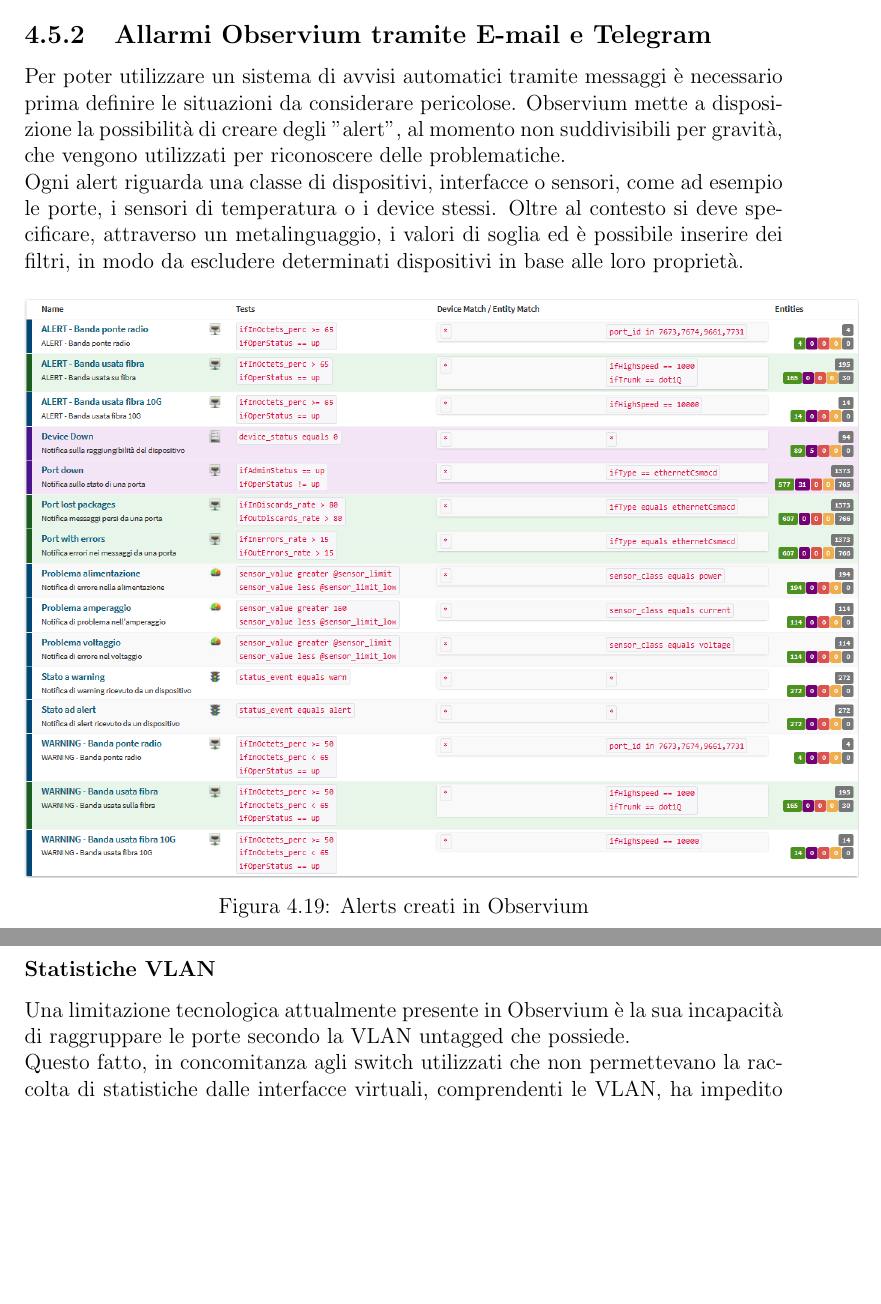
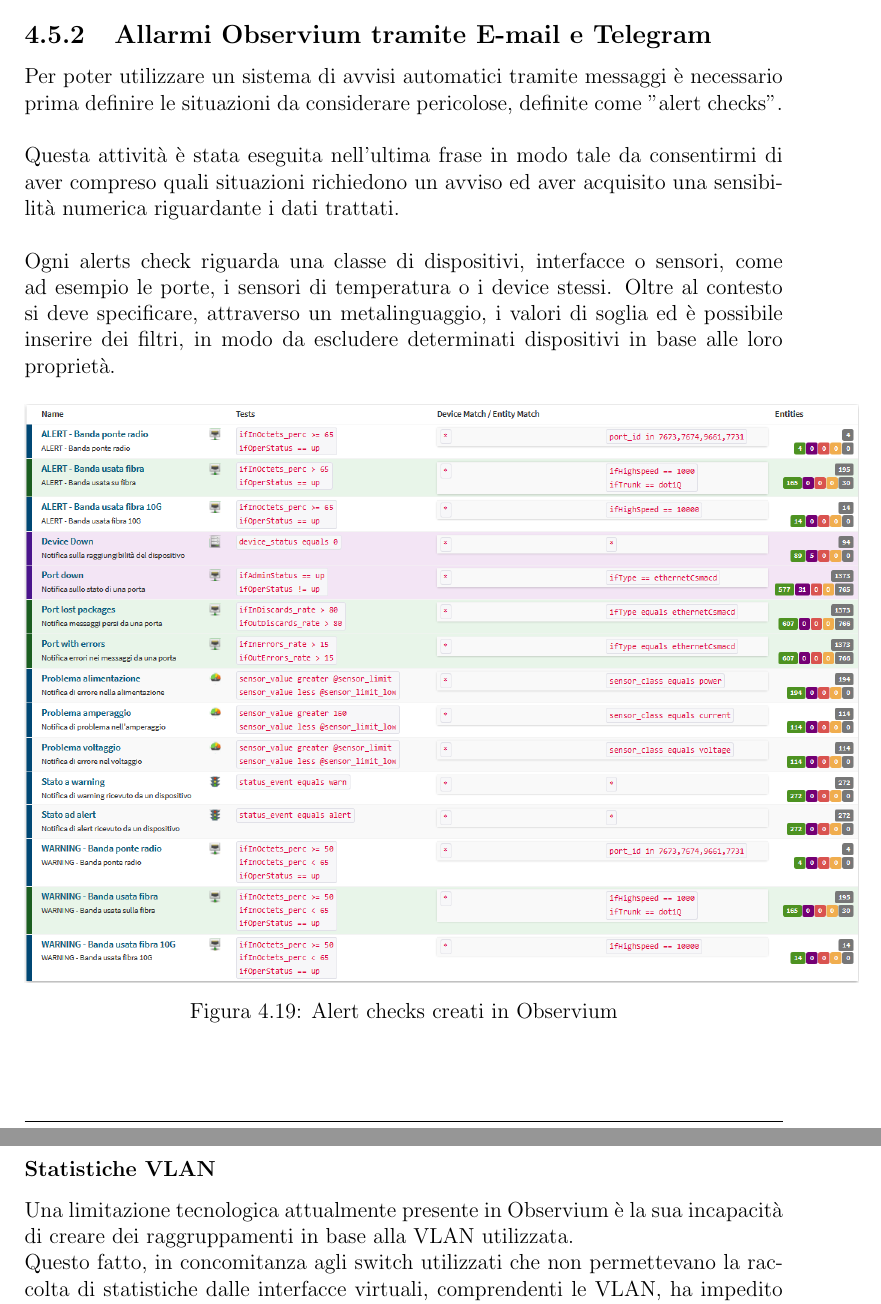
Before and after one commit to M9k/Tesi, a LaTeX document (Tesi.tex, which reads RealizzazioneTuning.tex, Valutazione.tex): two parts of pages 65 and 75 of 90, joined at a grey line, cut so that both start at the same text, the shorter picture padded with empty space. Compiled offline with pdfLaTeX.

Commit message:
Corretta parte non chiara sulle statistiche VLAN

```diff
--- a/RealizzazioneTuning.tex
+++ b/RealizzazioneTuning.tex
@@ -26,13 +26,14 @@
 \end{itemize}
 
 \subsection{Allarmi Observium tramite E-mail e Telegram}
-Per poter utilizzare un sistema di avvisi automatici tramite messaggi è necessario prima definire le situazioni da considerare pericolose. Observium mette a disposizione la possibilità di creare degli "alert", al momento non suddivisibili per gravità, che vengono utilizzati per riconoscere delle problematiche. \\
-Ogni alert riguarda una classe di dispositivi, interfacce o sensori, come ad esempio le porte, i sensori di temperatura o i device stessi. Oltre al contesto si deve specificare, attraverso un metalinguaggio, i valori di soglia ed è possibile inserire dei filtri, in modo da escludere determinati dispositivi in base alle loro proprietà.
+Per poter utilizzare un sistema di avvisi automatici tramite messaggi è necessario prima definire le situazioni da considerare pericolose, definite come "alert checks". \\\\
+Questa attività è stata eseguita nell'ultima frase in modo tale da consentirmi di aver compreso quali situazioni richiedono un avviso ed aver acquisito una sensibilità numerica riguardante i dati trattati. \\\\
+Ogni alerts check riguarda una classe di dispositivi, interfacce o sensori, come ad esempio le porte, i sensori di temperatura o i device stessi. Oltre al contesto si deve specificare, attraverso un metalinguaggio, i valori di soglia ed è possibile inserire dei filtri, in modo da escludere determinati dispositivi in base alle loro proprietà.
 
 \begin{figure}[H]
 	\centering
 	\includegraphics[width=1.1\linewidth]{"images/alerts"}
-	\caption{Alerts creati in Observium}
+	\caption{Alert checks creati in Observium}
 	\label{fig:Alerts creati in Observium}
 \end{figure}
 
--- a/Valutazione.tex
+++ b/Valutazione.tex
@@ -208,7 +208,7 @@
 \section{Vincoli del progetto}
 \subsection{Vincoli tecnologici}
 \subsubsection{Statistiche VLAN}
-Una limitazione tecnologica attualmente presente in Observium è la sua incapacità di raggruppare le porte secondo la VLAN untagged che possiede. \\
+Una limitazione tecnologica attualmente presente in Observium è la sua incapacità di creare dei raggruppamenti in base alla VLAN utilizzata. \\
 Questo fatto, in concomitanza agli switch utilizzati che non permettevano la raccolta di statistiche dalle interfacce virtuali, comprendenti le VLAN, ha impedito di ottenere statistiche sull'utilizzo della rete suddivise per rete virtuale. \\
 La limitazione non si sarebbe presentata con l'adozione di switch Cisco, in quanto essi raccolgono informazioni suddividendoli anche per VLAN, che possono poi essere raggruppati con facilità su Observium. \\
 L'informazione che si sarebbe dovuta utilizzare per il raggruppamento delle porte fisiche è già presente all'interno del database dell'applicazione, ed è già possibile utilizzarla per creare un filtro sugli avvisi, ma non è ancora stata implementata per il raggruppamento.
```
Also changed, not shown: ProgettoStage.tex (+1 -1 lines), RealizzazioneTuning.tex (1 more changed lines), Valutazione.tex (2 more changed lines).
